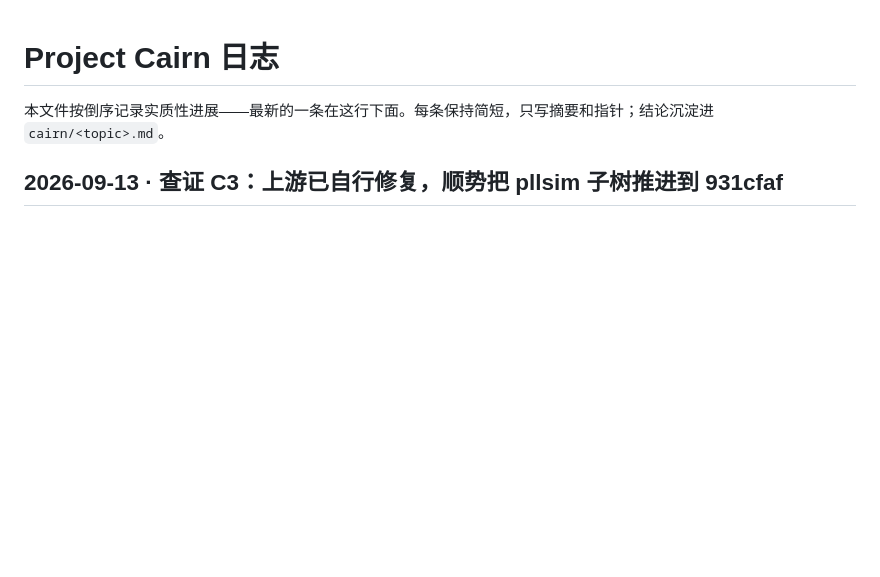
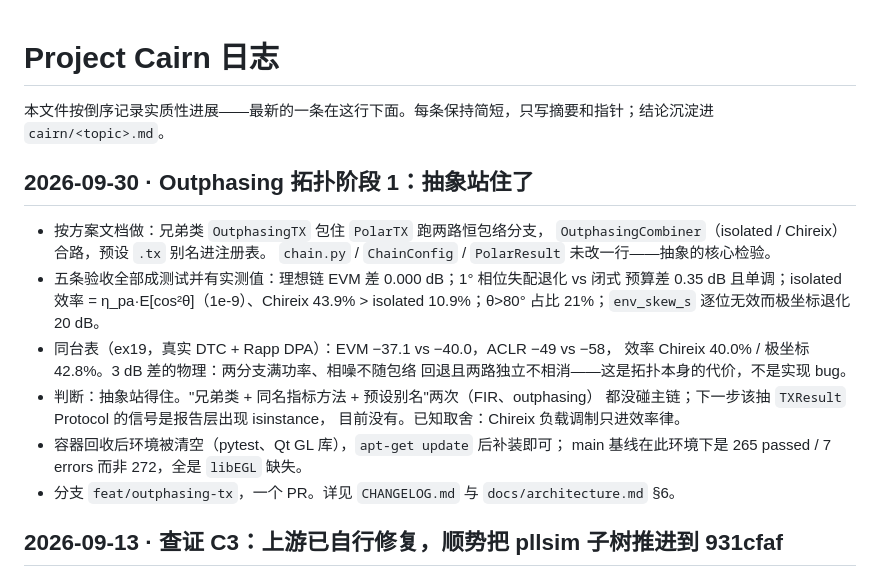
Before and after one commit to alexyudragonsword-collab/polar_tx, a Markdown page: cairn/LOG.md, the part around the change. Drawn GitHub-style; blank space fills up the shorter version.

```diff
--- a/cairn/LOG.md
+++ b/cairn/LOG.md
@@ -1,6 +1,24 @@
 # Project Cairn 日志
 
 本文件按倒序记录实质性进展——最新的一条在这行下面。每条保持简短，只写摘要和指针；结论沉淀进 `cairn/<topic>.md`。
+
+## 2026-09-30 · Outphasing 拓扑阶段 1：抽象站住了
+
+- 按方案文档做：兄弟类 `OutphasingTX` 包住 `PolarTX` 跑两路恒包络分支，
+  `OutphasingCombiner`（isolated / Chireix）合路，预设 `.tx` 别名进注册表。
+  `chain.py` / `ChainConfig` / `PolarResult` 未改一行——抽象的核心检验。
+- 五条验收全部成测试并有实测值：理想链 EVM 差 0.000 dB；1° 相位失配退化 vs 闭式
+  预算差 0.35 dB 且单调；isolated 效率 = η_pa·E[cos²θ]（1e-9）、Chireix 43.9% >
+  isolated 10.9%；θ>80° 占比 21%；`env_skew_s` 逐位无效而极坐标退化 20 dB。
+- 同台表（ex19，真实 DTC + Rapp DPA）：EVM −37.1 vs −40.0，ACLR −49 vs −58，
+  效率 Chireix 40.0% / 极坐标 42.8%。3 dB 差的物理：两分支满功率、相噪不随包络
+  回退且两路独立不相消——这是拓扑本身的代价，不是实现 bug。
+- 判断：抽象站得住。"兄弟类 + 同名指标方法 + 预设别名"两次（FIR、outphasing）
+  都没碰主链；下一步该抽 `TXResult` Protocol 的信号是报告层出现 isinstance，
+  目前没有。已知取舍：Chireix 负载调制只进效率律。
+- 容器回收后环境被清空（pytest、Qt GL 库），`apt-get update` 后补装即可；
+  main 基线在此环境下是 265 passed / 7 errors 而非 272，全是 `libEGL` 缺失。
+- 分支 `feat/outphasing-tx`，一个 PR。详见 `CHANGELOG.md` 与 `docs/architecture.md` §6。
 
 ## 2026-09-13 · 查证 C3：上游已自行修复，顺势把 pllsim 子树推进到 931cfaf
 
```
Also changed, not shown: CHANGELOG.md (+24 -0 lines).
